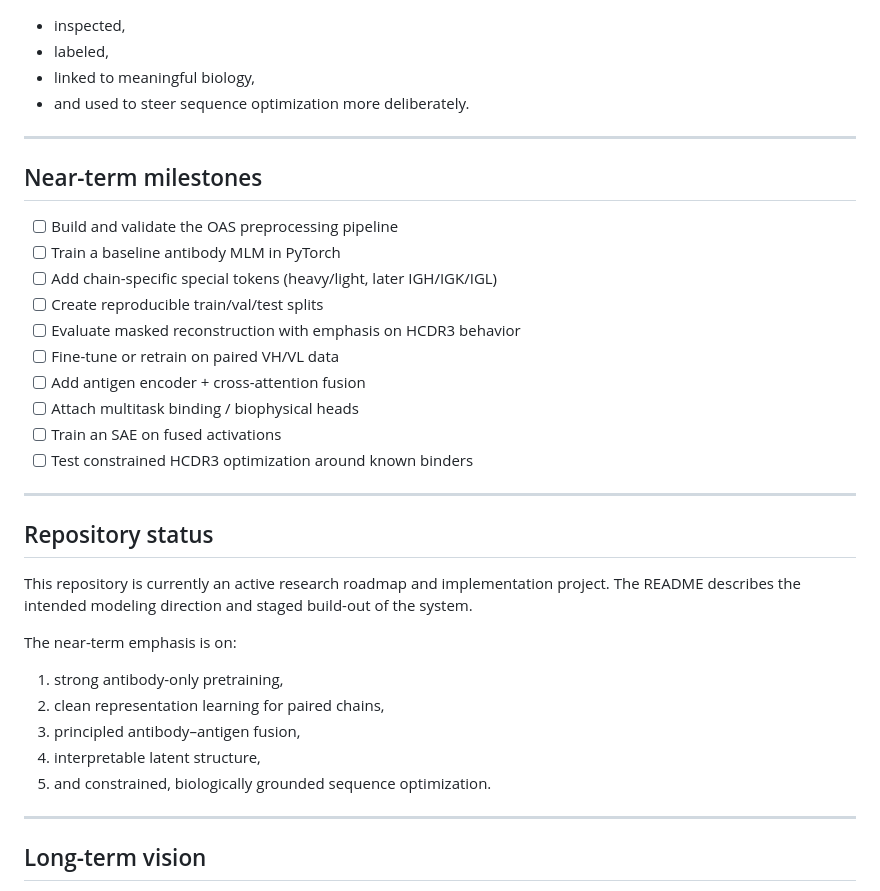
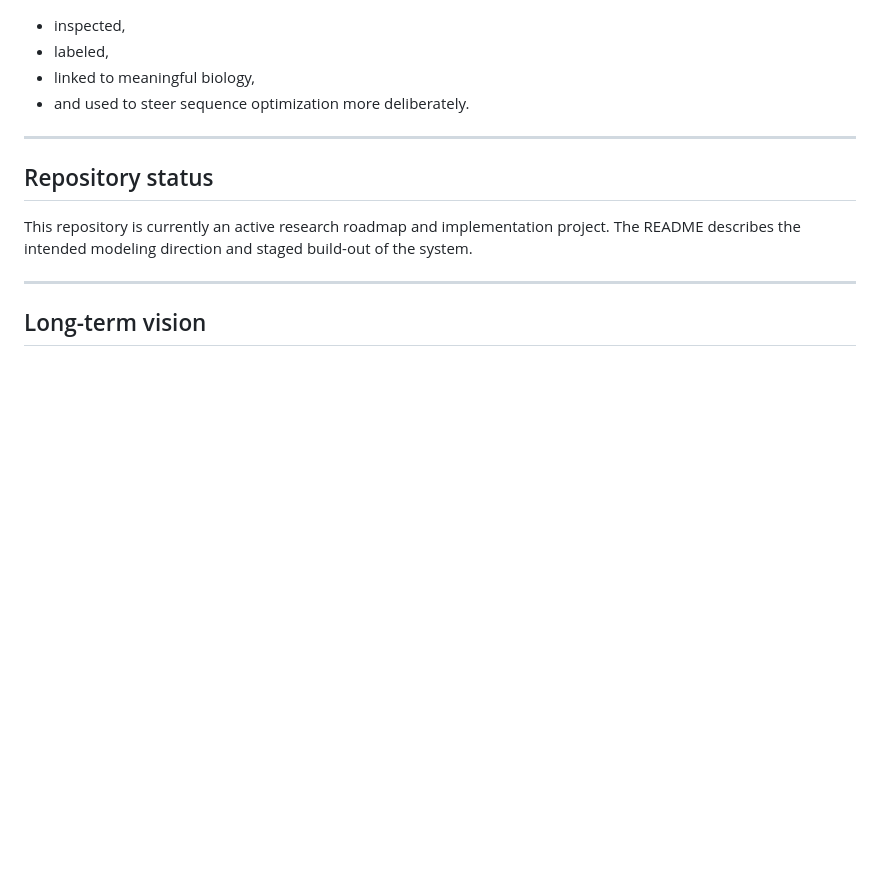
Before and after one commit to MaxWZhuang/steerable-antibody-gen, a Markdown page: README.md, the part around the change. Rendered like a GitHub page; blank space fills up the shorter version.

```diff
--- a/README.md
+++ b/README.md
@@ -188,32 +188,9 @@ SAEs offer a path toward sparse, more interpretable internal features. The hope
 
 ---
 
-## Near-term milestones
-
-- [ ] Build and validate the OAS preprocessing pipeline
-- [ ] Train a baseline antibody MLM in PyTorch
-- [ ] Add chain-specific special tokens (heavy/light, later IGH/IGK/IGL)
-- [ ] Create reproducible train/val/test splits
-- [ ] Evaluate masked reconstruction with emphasis on HCDR3 behavior
-- [ ] Fine-tune or retrain on paired VH/VL data
-- [ ] Add antigen encoder + cross-attention fusion
-- [ ] Attach multitask binding / biophysical heads
-- [ ] Train an SAE on fused activations
-- [ ] Test constrained HCDR3 optimization around known binders
-
----
-
 ## Repository status
 
 This repository is currently an active research roadmap and implementation project. The README describes the intended modeling direction and staged build-out of the system.
-
-The near-term emphasis is on:
-
-1. strong antibody-only pretraining,
-2. clean representation learning for paired chains,
-3. principled antibody–antigen fusion,
-4. interpretable latent structure,
-5. and constrained, biologically grounded sequence optimization.
 
 ---
 
```
